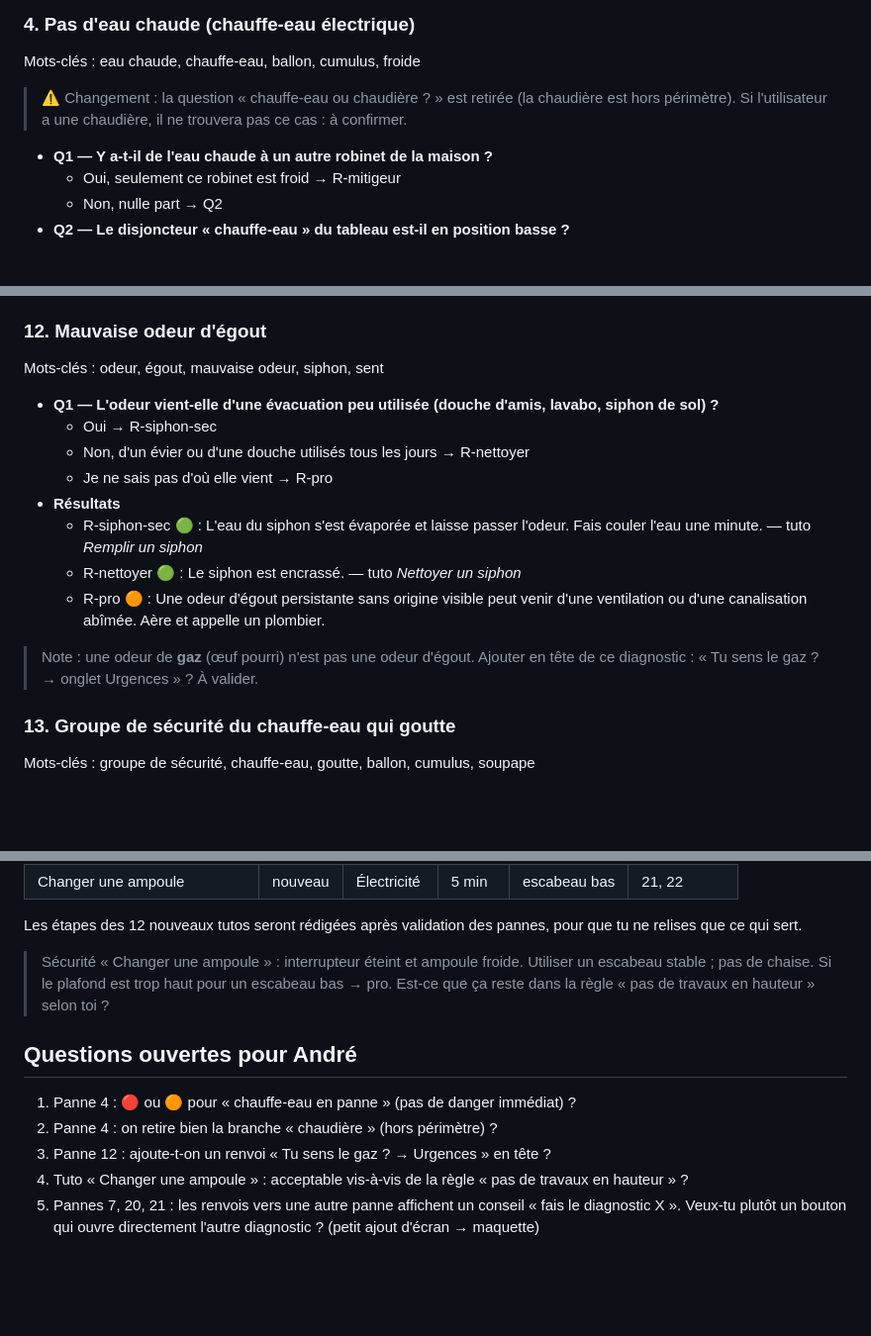
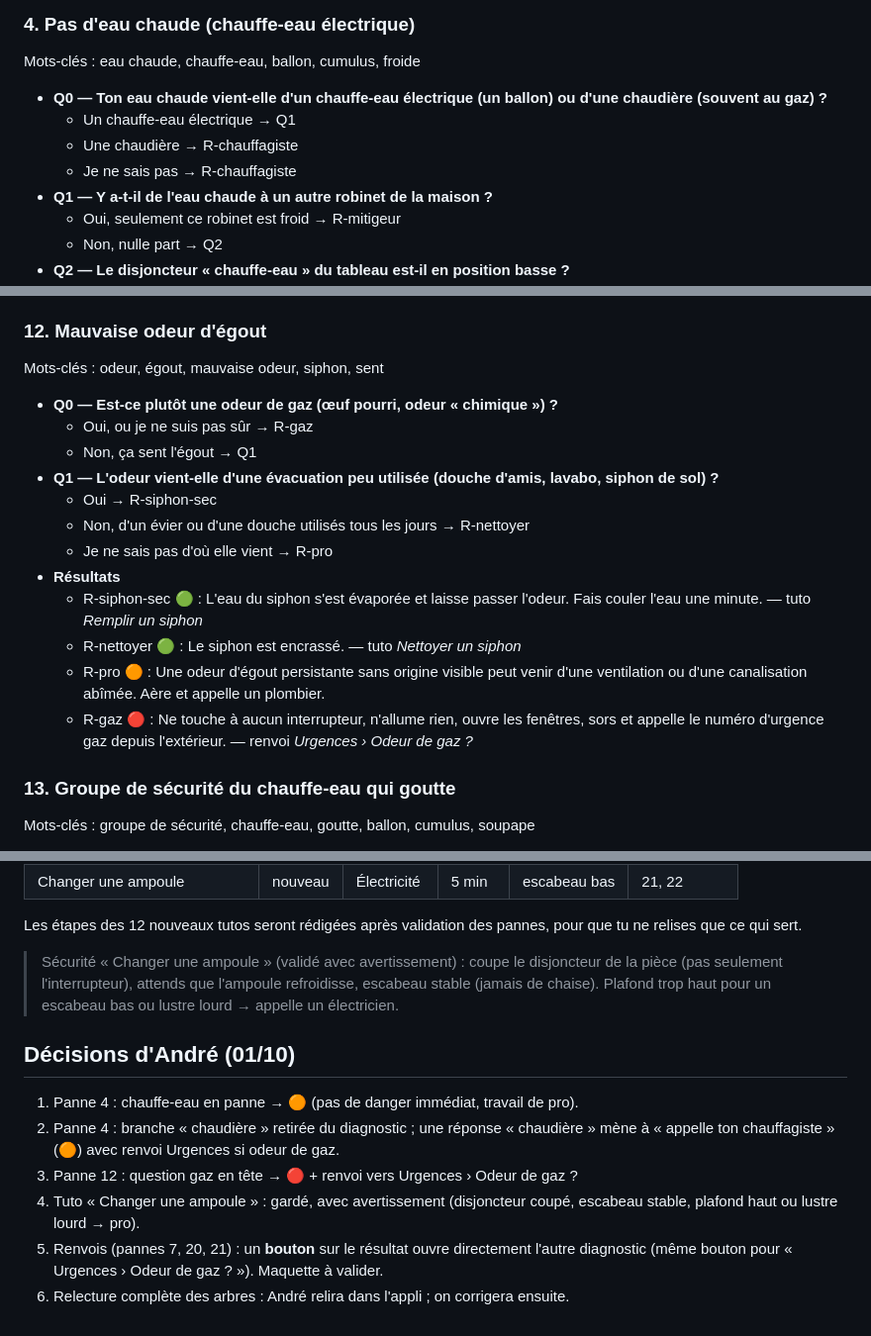
Before and after one commit to elios134/depanneo, a Markdown page: docs/contenu/pannes-v2.md, 3 parts joined by grey strips. Shown at 99% size. Drawn GitHub-style; blank space fills up the shorter version.

Commit message:
Intègre les décisions d'André dans les pannes (chauffe-eau, chaudière, gaz, ampoule, renvois)
Co-Authored-By: Claude Opus 5.5 <noreply@anthropic.com>

```diff
--- a/docs/contenu/pannes-v2.md
+++ b/docs/contenu/pannes-v2.md
@@ -97,8 +98,10 @@ Mots-clés : évier, lavabo, bouché, écoulement, siphon
 ### 4. Pas d'eau chaude (chauffe-eau électrique)
 Mots-clés : eau chaude, chauffe-eau, ballon, cumulus, froide
 
-> ⚠️ Changement : la question « chauffe-eau ou chaudière ? » est retirée (la chaudière est hors périmètre). Si l'utilisateur a une chaudière, il ne trouvera pas ce cas : à confirmer.
-
+- **Q0 — Ton eau chaude vient-elle d'un chauffe-eau électrique (un ballon) ou d'une chaudière (souvent au gaz) ?**
+  - Un chauffe-eau électrique → Q1
+  - Une chaudière → R-chauffagiste
+  - Je ne sais pas → R-chauffagiste
 - **Q1 — Y a-t-il de l'eau chaude à un autre robinet de la maison ?**
   - Oui, seulement ce robinet est froid → R-mitigeur
   - Non, nulle part → Q2
@@ -214,6 +216,9 @@ Mots-clés : douche, baignoire, bonde, écoulement, cheveux, bouché
 ### 12. Mauvaise odeur d'égout
 Mots-clés : odeur, égout, mauvaise odeur, siphon, sent
 
+- **Q0 — Est-ce plutôt une odeur de gaz (œuf pourri, odeur « chimique ») ?**
+  - Oui, ou je ne suis pas sûr → R-gaz
+  - Non, ça sent l'égout → Q1
 - **Q1 — L'odeur vient-elle d'une évacuation peu utilisée (douche d'amis, lavabo, siphon de sol) ?**
   - Oui → R-siphon-sec
   - Non, d'un évier ou d'une douche utilisés tous les jours → R-nettoyer
@@ -222,8 +227,7 @@ Mots-clés : odeur, égout, mauvaise odeur, siphon, sent
   - R-siphon-sec 🟢 : L'eau du siphon s'est évaporée et laisse passer l'odeur. Fais couler l'eau une minute. — tuto *Remplir un siphon*
   - R-nettoyer 🟢 : Le siphon est encrassé. — tuto *Nettoyer un siphon*
   - R-pro 🟠 : Une odeur d'égout persistante sans origine visible peut venir d'une ventilation ou d'une canalisation abîmée. Aère et appelle un plombier.
-
-> Note : une odeur de **gaz** (œuf pourri) n'est pas une odeur d'égout. Ajouter en tête de ce diagnostic : « Tu sens le gaz ? → onglet Urgences » ? À valider.
+  - R-gaz 🔴 : Ne touche à aucun interrupteur, n'allume rien, ouvre les fenêtres, sors et appelle le numéro d'urgence gaz depuis l'extérieur. — renvoi *Urgences › Odeur de gaz ?*
 
 ### 13. Groupe de sécurité du chauffe-eau qui goutte
 Mots-clés : groupe de sécurité, chauffe-eau, goutte, ballon, cumulus, soupape
@@ -390,11 +394,12 @@ Mots-clés : ampoule, grille, clignote, scintille, lumière
 
 Les étapes des 12 nouveaux tutos seront rédigées après validation des pannes, pour que tu ne relises que ce qui sert.
 
-> Sécurité « Changer une ampoule » : interrupteur éteint et ampoule froide. Utiliser un escabeau stable ; pas de chaise. Si le plafond est trop haut pour un escabeau bas → pro. Est-ce que ça reste dans la règle « pas de travaux en hauteur » selon toi ?
+> Sécurité « Changer une ampoule » (validé avec avertissement) : coupe le disjoncteur de la pièce (pas seulement l'interrupteur), attends que l'ampoule refroidisse, escabeau stable (jamais de chaise). Plafond trop haut pour un escabeau bas ou lustre lourd → appelle un électricien.
 
-## Questions ouvertes pour André
-1. Panne 4 : 🔴 ou 🟠 pour « chauffe-eau en panne » (pas de danger immédiat) ?
-2. Panne 4 : on retire bien la branche « chaudière » (hors périmètre) ?
-3. Panne 12 : ajoute-t-on un renvoi « Tu sens le gaz ? → Urgences » en tête ?
-4. Tuto « Changer une ampoule » : acceptable vis-à-vis de la règle « pas de travaux en hauteur » ?
-5. Pannes 7, 20, 21 : les renvois vers une autre panne affichent un conseil « fais le diagnostic X ». Veux-tu plutôt un bouton qui ouvre directement l'autre diagnostic ? (petit ajout d'écran → maquette)
+## Décisions d'André (01/10)
+1. Panne 4 : chauffe-eau en panne → 🟠 (pas de danger immédiat, travail de pro).
+2. Panne 4 : branche « chaudière » retirée du diagnostic ; une réponse « chaudière » mène à « appelle ton chauffagiste » (🟠) avec renvoi Urgences si odeur de gaz.
+3. Panne 12 : question gaz en tête → 🔴 + renvoi vers Urgences › Odeur de gaz ?
+4. Tuto « Changer une ampoule » : gardé, avec avertissement (disjoncteur coupé, escabeau stable, plafond haut ou lustre lourd → pro).
+5. Renvois (pannes 7, 20, 21) : un **bouton** sur le résultat ouvre directement l'autre diagnostic (même bouton pour « Urgences › Odeur de gaz ? »). Maquette à valider.
+6. Relecture complète des arbres : André relira dans l'appli ; on corrigera ensuite.
```
Also changed, not shown: other parts of docs/contenu/pannes-v2.md (+6 -6 lines).
